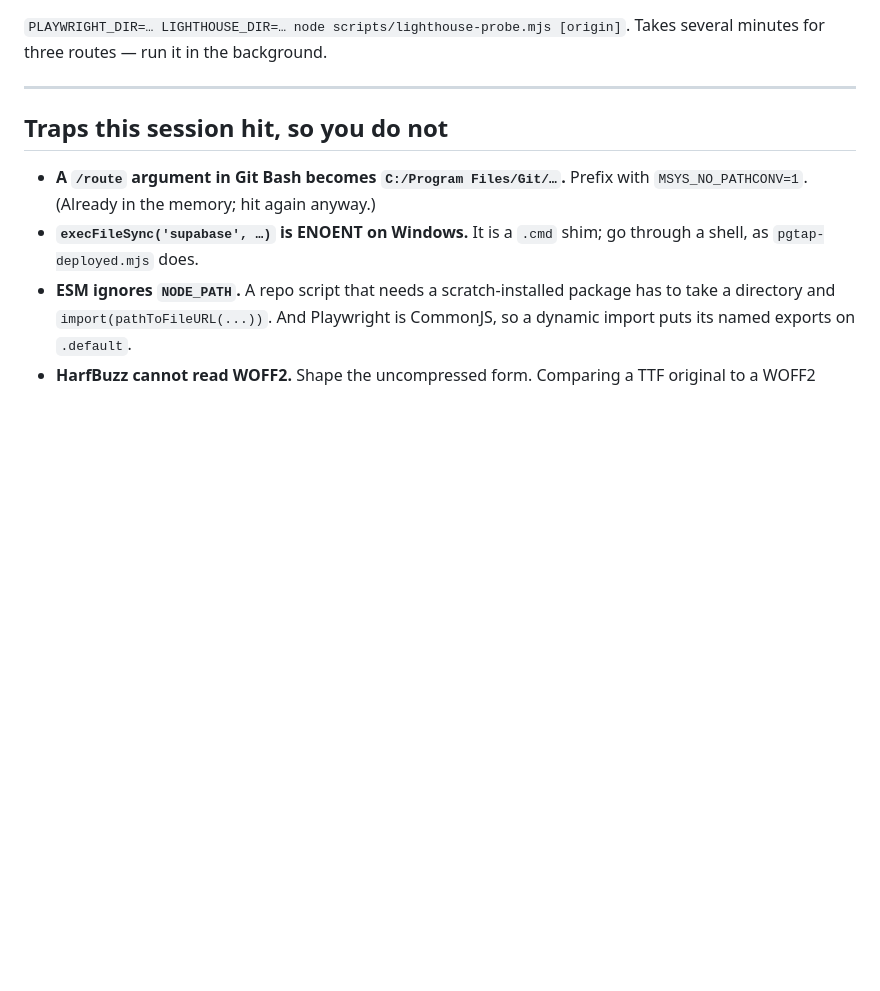
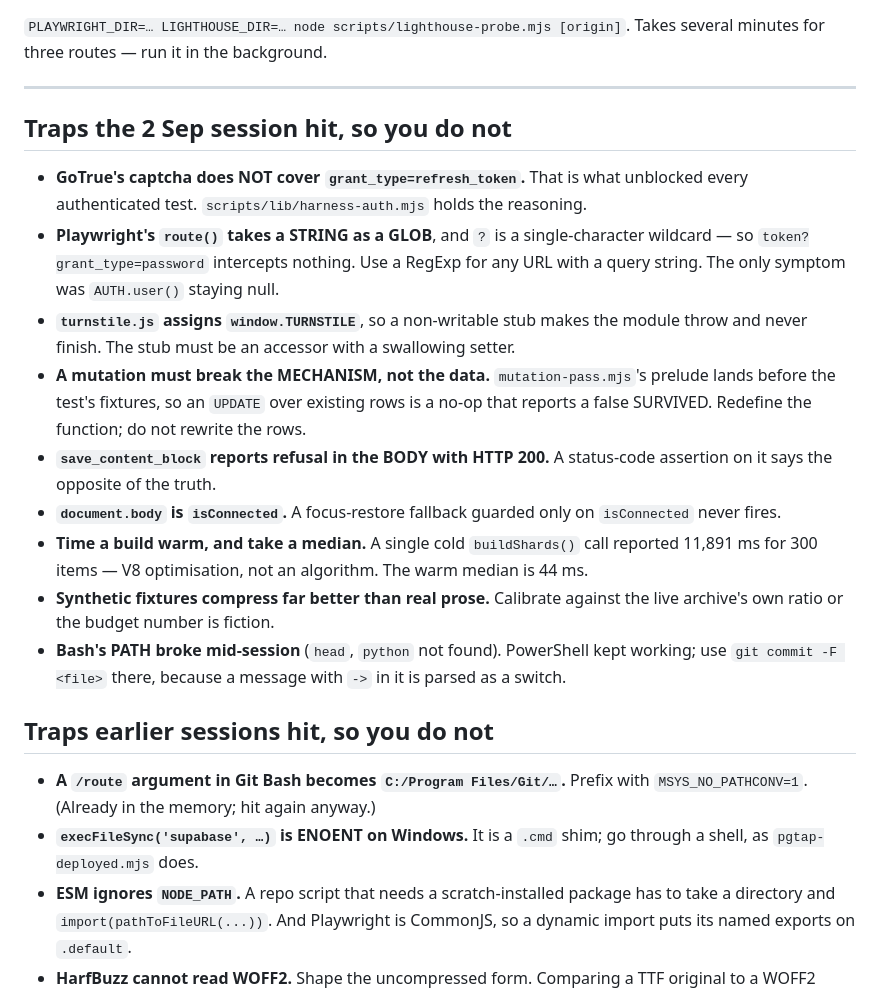
Before and after one commit to amrohass/nostaligia, a Markdown page: NEXT-SESSION.md, the part around one of its changes. Drawn GitHub-style; blank space fills up the shorter version.

```diff
--- a/NEXT-SESSION.md
+++ b/NEXT-SESSION.md
@@ -155,7 +191,30 @@ minutes for three routes — run it in the background.
 
 ---
 
-## Traps this session hit, so you do not
+## Traps the 2 Sep session hit, so you do not
+
+- **GoTrue's captcha does NOT cover `grant_type=refresh_token`.** That is what unblocked
+  every authenticated test. `scripts/lib/harness-auth.mjs` holds the reasoning.
+- **Playwright's `route()` takes a STRING as a GLOB**, and `?` is a single-character
+  wildcard — so `token?grant_type=password` intercepts nothing. Use a RegExp for any URL
+  with a query string. The only symptom was `AUTH.user()` staying null.
+- **`turnstile.js` assigns `window.TURNSTILE`**, so a non-writable stub makes the module
+  throw and never finish. The stub must be an accessor with a swallowing setter.
+- **A mutation must break the MECHANISM, not the data.** `mutation-pass.mjs`'s prelude lands
+  before the test's fixtures, so an `UPDATE` over existing rows is a no-op that reports a
+  false SURVIVED. Redefine the function; do not rewrite the rows.
+- **`save_content_block` reports refusal in the BODY with HTTP 200.** A status-code
+  assertion on it says the opposite of the truth.
+- **`document.body` is `isConnected`.** A focus-restore fallback guarded only on
+  `isConnected` never fires.
+- **Time a build warm, and take a median.** A single cold `buildShards()` call reported
+  11,891 ms for 300 items — V8 optimisation, not an algorithm. The warm median is 44 ms.
+- **Synthetic fixtures compress far better than real prose.** Calibrate against the live
+  archive's own ratio or the budget number is fiction.
+- **Bash's PATH broke mid-session** (`head`, `python` not found). PowerShell kept working;
+  use `git commit -F <file>` there, because a message with `->` in it is parsed as a switch.
+
+## Traps earlier sessions hit, so you do not
 
 - **A `/route` argument in Git Bash becomes `C:/Program Files/Git/…`.** Prefix with
   `MSYS_NO_PATHCONV=1`. (Already in the memory; hit again anyway.)
```
Also changed, not shown: other parts of NEXT-SESSION.md (+38 -2 lines), docs/session-report-2026-09-02-testing.md (added, +265 -0 lines).
